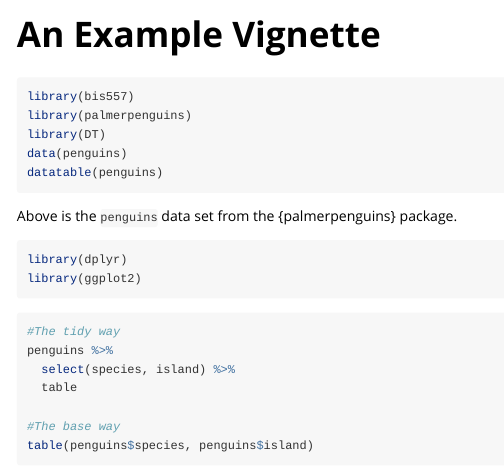
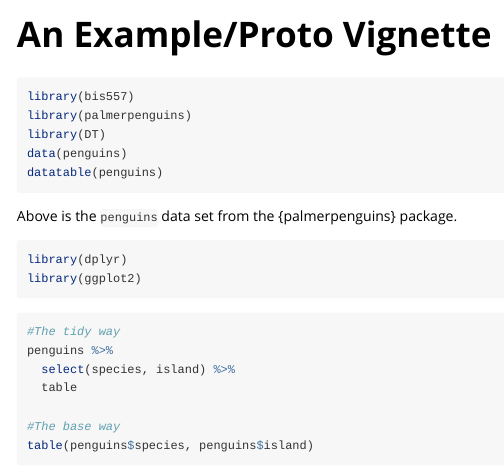
Before and after one commit to jv-yale/bis557, an R Markdown document (vignettes/vignette-example.Rmd): the page in a window 1100 px wide, from its top. Rendered offline with R 4.5, knitr and Pandoc, with nearby package versions; the code chunks are not run, so their results and figures are left out.

Commit message:
Committing updated Vignette

```diff
--- a/vignettes/vignette-example.Rmd
+++ b/vignettes/vignette-example.Rmd
@@ -1,5 +1,5 @@
 ---
-title: "An Example Vignette"
+title: "An Example/Proto Vignette"
 output: rmarkdown::html_vignette
 vignette: >
   %\Vign etteIndexEntry{An Example Vignette}
```
